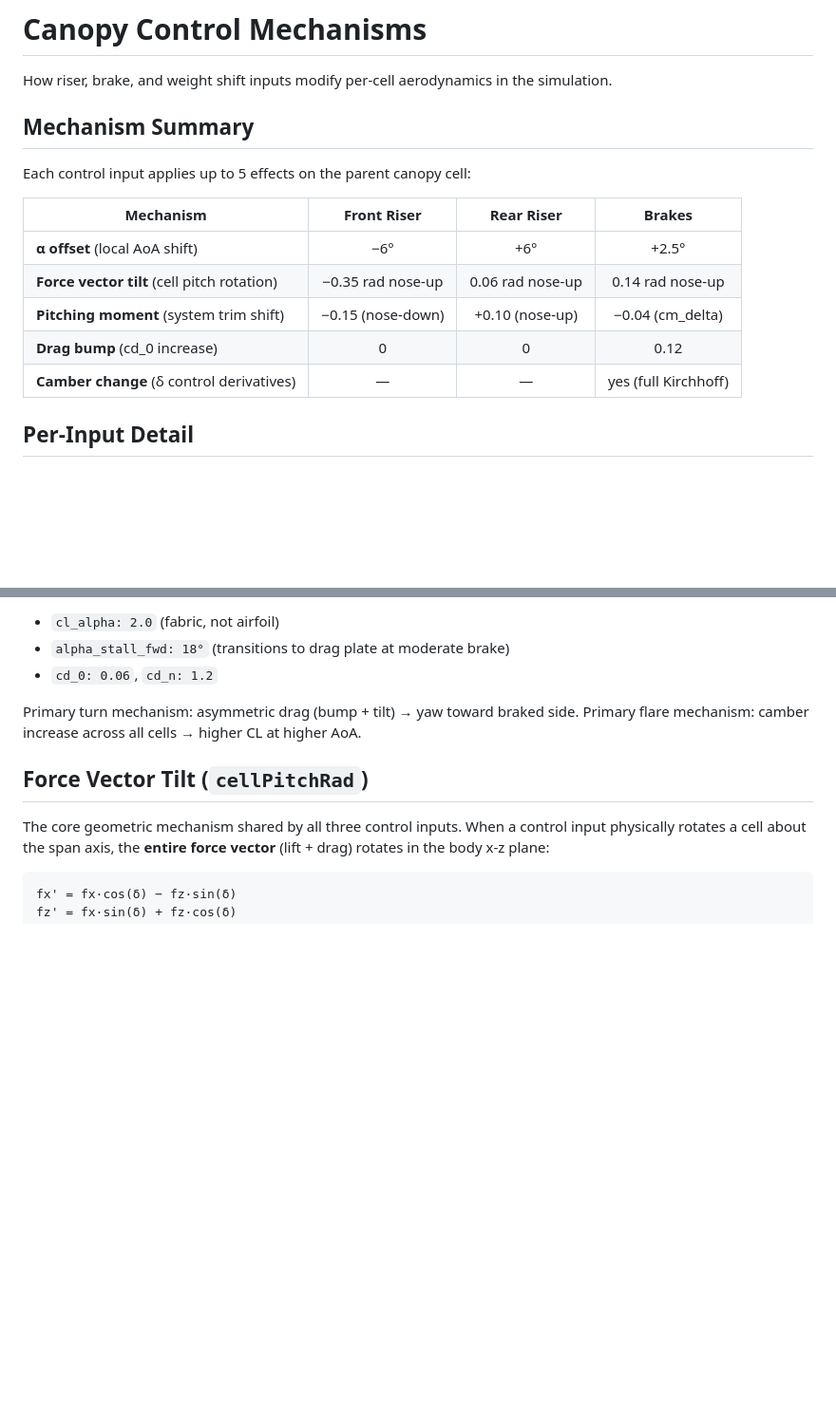
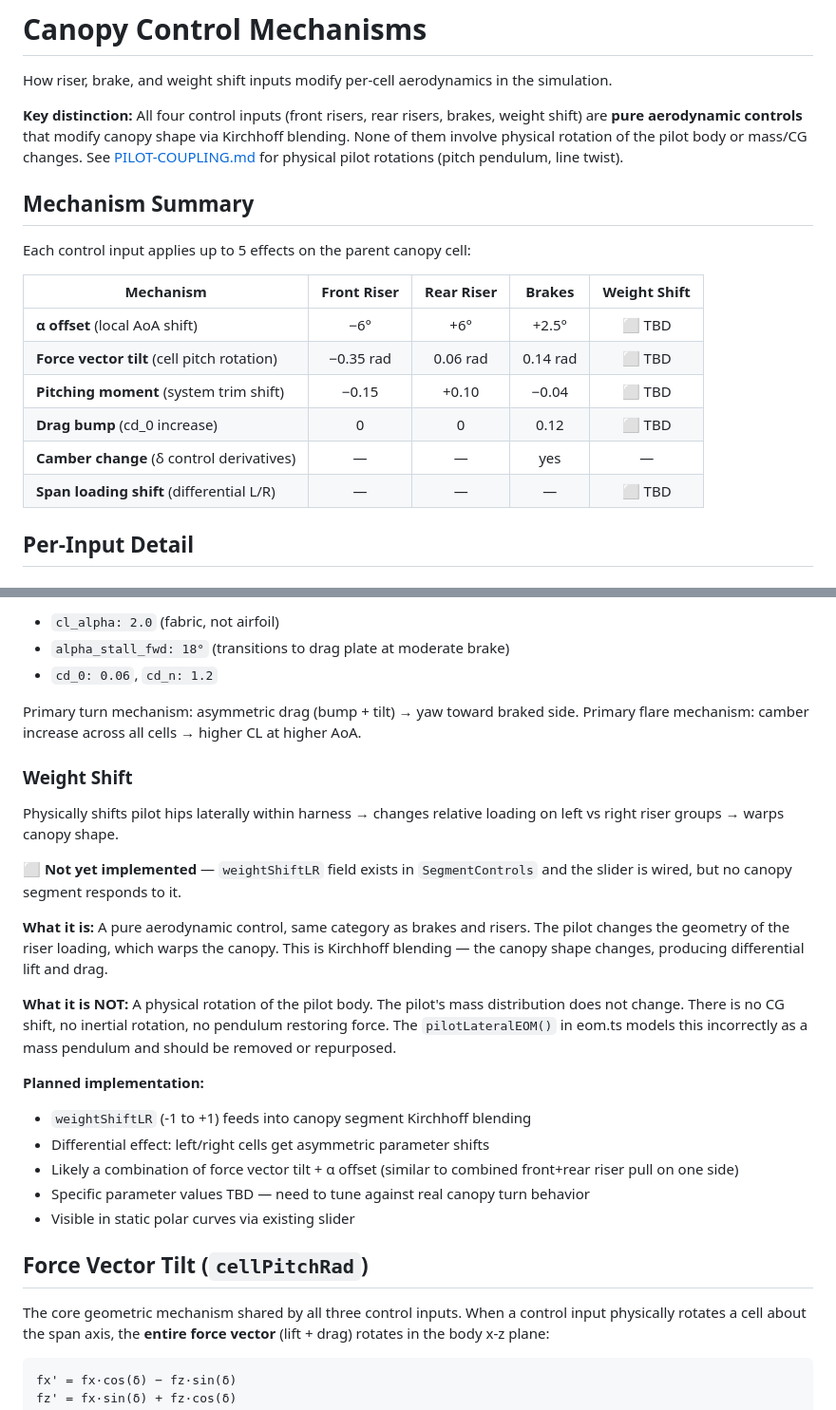
Before and after one commit to hartmandrector/polar, a Markdown page: docs/sim/CANOPY-CONTROLS.md, 2 parts joined by grey strips. Shown at 95% size. Rendered like a GitHub page; blank space fills up the shorter version.

```diff
--- a/docs/sim/CANOPY-CONTROLS.md
+++ b/docs/sim/CANOPY-CONTROLS.md
@@ -1,18 +1,21 @@
 # Canopy Control Mechanisms
 
 How riser, brake, and weight shift inputs modify per-cell aerodynamics in the simulation.
+
+**Key distinction:** All four control inputs (front risers, rear risers, brakes, weight shift) are **pure aerodynamic controls** that modify canopy shape via Kirchhoff blending. None of them involve physical rotation of the pilot body or mass/CG changes. See [PILOT-COUPLING.md](PILOT-COUPLING.md) for physical pilot rotations (pitch pendulum, line twist).
 
 ## Mechanism Summary
 
 Each control input applies up to 5 effects on the parent canopy cell:
 
-| Mechanism | Front Riser | Rear Riser | Brakes |
-|-----------|:-----------:|:----------:|:------:|
-| **α offset** (local AoA shift) | −6° | +6° | +2.5° |
-| **Force vector tilt** (cell pitch rotation) | −0.35 rad nose-up | 0.06 rad nose-up | 0.14 rad nose-up |
-| **Pitching moment** (system trim shift) | −0.15 (nose-down) | +0.10 (nose-up) | −0.04 (cm_delta) |
-| **Drag bump** (cd_0 increase) | 0 | 0 | 0.12 |
-| **Camber change** (δ control derivatives) | — | — | yes (full Kirchhoff) |
+| Mechanism | Front Riser | Rear Riser | Brakes | Weight Shift |
+|-----------|:-----------:|:----------:|:------:|:------------:|
+| **α offset** (local AoA shift) | −6° | +6° | +2.5° | ⬜ TBD |
+| **Force vector tilt** (cell pitch rotation) | −0.35 rad | 0.06 rad | 0.14 rad | ⬜ TBD |
+| **Pitching moment** (system trim shift) | −0.15 | +0.10 | −0.04 | ⬜ TBD |
+| **Drag bump** (cd_0 increase) | 0 | 0 | 0.12 | ⬜ TBD |
+| **Camber change** (δ control derivatives) | — | — | yes | — |
+| **Span loading shift** (differential L/R) | — | — | — | ⬜ TBD |
 
 ## Per-Input Detail
 
@@ -63,6 +66,22 @@ Brake flaps are separate `AeroSegment`s with their own polar (`BRAKE_FLAP_POLAR`
 Primary turn mechanism: asymmetric drag (bump + tilt) → yaw toward braked side.
 Primary flare mechanism: camber increase across all cells → higher CL at higher AoA.
 
+### Weight Shift
+Physically shifts pilot hips laterally within harness → changes relative loading on left vs right riser groups → warps canopy shape.
+
+**⬜ Not yet implemented** — `weightShiftLR` field exists in `SegmentControls` and the slider is wired, but no canopy segment responds to it.
+
+**What it is:** A pure aerodynamic control, same category as brakes and risers. The pilot changes the geometry of the riser loading, which warps the canopy. This is Kirchhoff blending — the canopy shape changes, producing differential lift and drag.
+
+**What it is NOT:** A physical rotation of the pilot body. The pilot's mass distribution does not change. There is no CG shift, no inertial rotation, no pendulum restoring force. The `pilotLateralEOM()` in eom.ts models this incorrectly as a mass pendulum and should be removed or repurposed.
+
+**Planned implementation:**
+- `weightShiftLR` (-1 to +1) feeds into canopy segment Kirchhoff blending
+- Differential effect: left/right cells get asymmetric parameter shifts
+- Likely a combination of force vector tilt + α offset (similar to combined front+rear riser pull on one side)
+- Specific parameter values TBD — need to tune against real canopy turn behavior
+- Visible in static polar curves via existing slider
+
 ## Force Vector Tilt (`cellPitchRad`)
 
 The core geometric mechanism shared by all three control inputs. When a control input physically rotates a cell about the span axis, the **entire force vector** (lift + drag) rotates in the body x-z plane:
```
Also changed, not shown: docs/sim/PILOT-COUPLING.md (+40 -31 lines), docs/sim/STATUS.md (+71 -63 lines).
